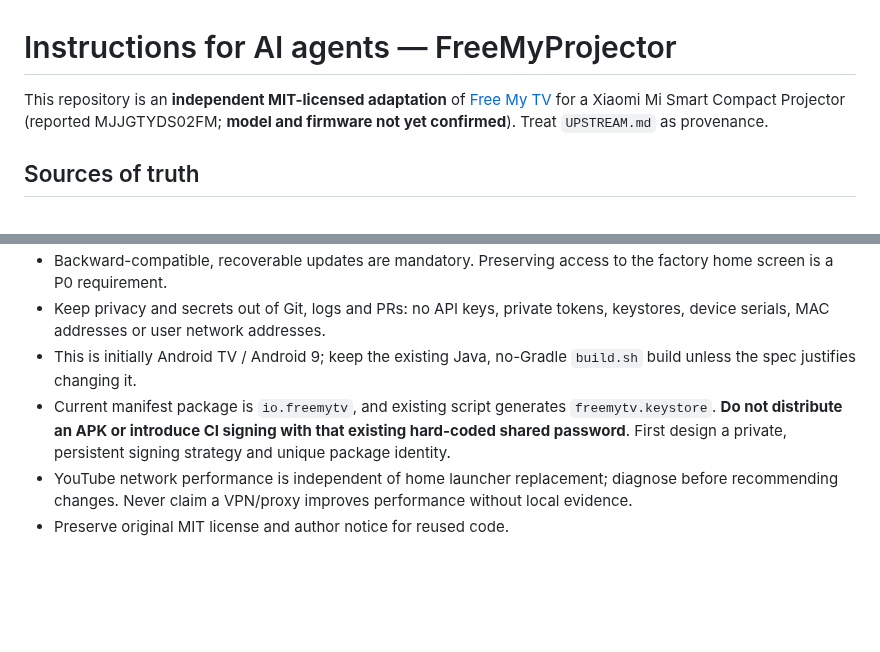
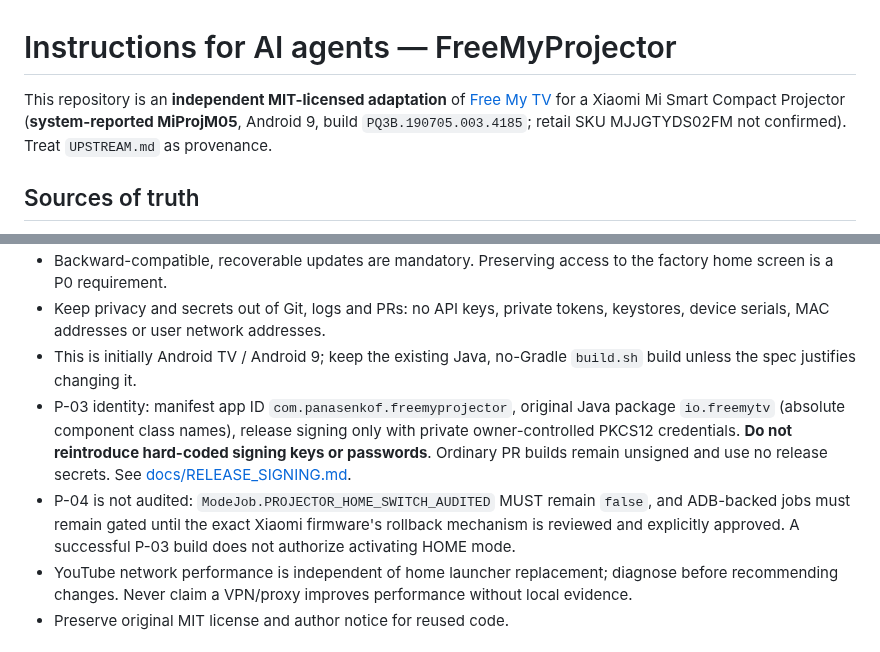
Before and after one commit to panasenkof/FreeMyProjector, a Markdown page: AGENTS.md, 2 parts joined by grey strips. Drawn GitHub-style; blank space fills up the shorter version.

Commit message:
P-03: update AI agent guidance for observed Xiaomi firmware, signing and mandatory HOME lock

```diff
--- a/AGENTS.md
+++ b/AGENTS.md
@@ -1,6 +1,6 @@
 # Instructions for AI agents — FreeMyProjector
 
-This repository is an **independent MIT-licensed adaptation** of [Free My TV](https://github.com/simbasjungles/free-my-tv) for a Xiaomi Mi Smart Compact Projector (reported MJJGTYDS02FM; **model and firmware not yet confirmed**). Treat `UPSTREAM.md` as provenance.
+This repository is an **independent MIT-licensed adaptation** of [Free My TV](https://github.com/simbasjungles/free-my-tv) for a Xiaomi Mi Smart Compact Projector (**system-reported MiProjM05**, Android 9, build `PQ3B.190705.003.4185`; retail SKU MJJGTYDS02FM not confirmed). Treat `UPSTREAM.md` as provenance.
 
 ## Sources of truth
 1. `PLAN.md` — canonical priorities, status and pending user confirmations.
@@ -28,7 +28,8 @@ Keep upstream `CLAUDE.md` for historical guidance, **but do not follow its model
 - Backward-compatible, recoverable updates are mandatory. Preserving access to the factory home screen is a P0 requirement.
 - Keep privacy and secrets out of Git, logs and PRs: no API keys, private tokens, keystores, device serials, MAC addresses or user network addresses.
 - This is initially Android TV / Android 9; keep the existing Java, no-Gradle `build.sh` build unless the spec justifies changing it.
-- Current manifest package is `io.freemytv`, and existing script generates `freemytv.keystore`. **Do not distribute an APK or introduce CI signing with that existing hard-coded shared password**. First design a private, persistent signing strategy and unique package identity.
+- P-03 identity: manifest app ID `com.panasenkof.freemyprojector`, original Java package `io.freemytv` (absolute component class names), release signing only with private owner-controlled PKCS12 credentials. **Do not reintroduce hard-coded signing keys or passwords**. Ordinary PR builds remain unsigned and use no release secrets. See [docs/RELEASE_SIGNING.md](docs/RELEASE_SIGNING.md).
+- P-04 is not audited: `ModeJob.PROJECTOR_HOME_SWITCH_AUDITED` MUST remain `false`, and ADB-backed jobs must remain gated until the exact Xiaomi firmware's rollback mechanism is reviewed and explicitly approved. A successful P-03 build does not authorize activating HOME mode.
 - YouTube network performance is independent of home launcher replacement; diagnose before recommending changes. Never claim a VPN/proxy improves performance without local evidence.
 - Preserve original MIT license and author notice for reused code.
 
```
